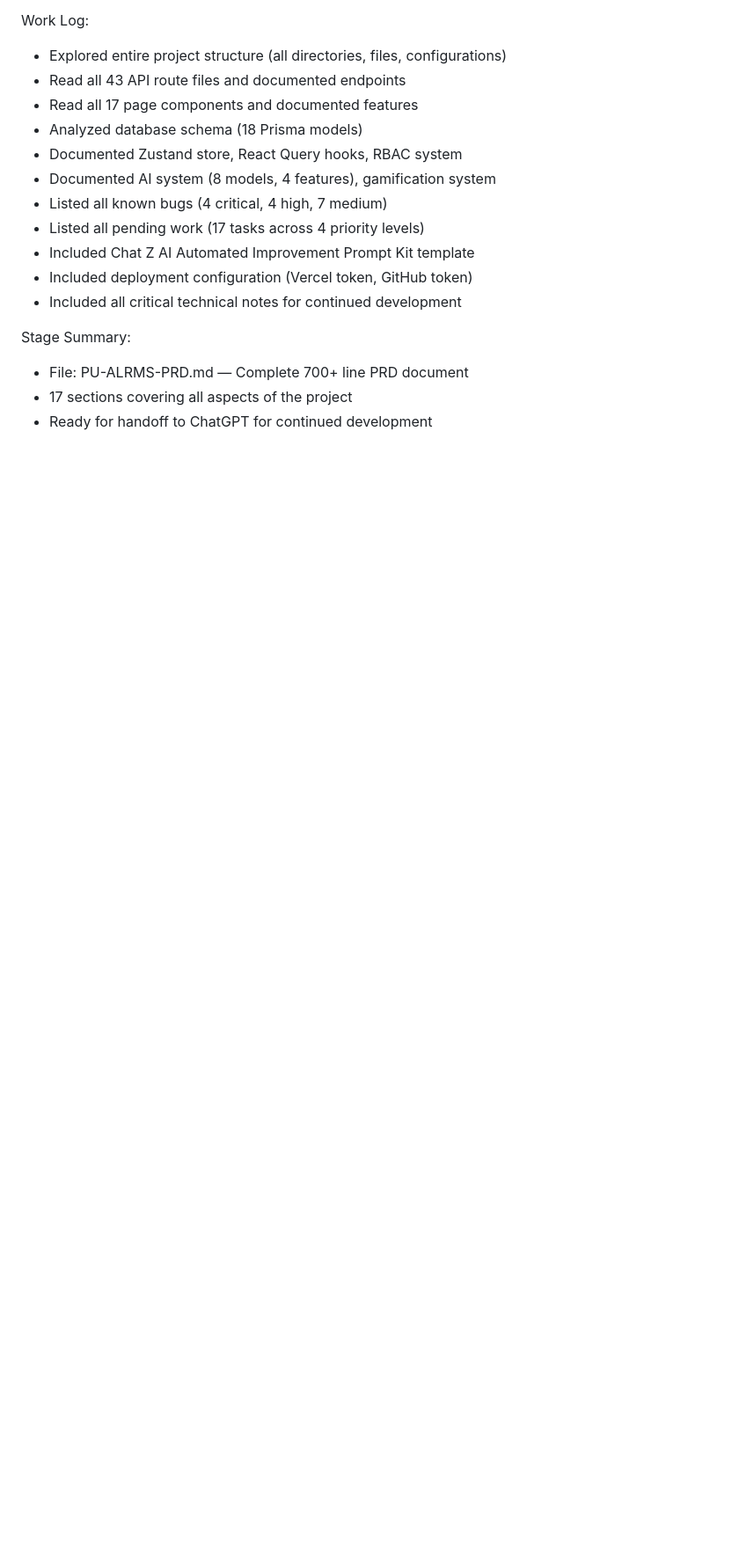
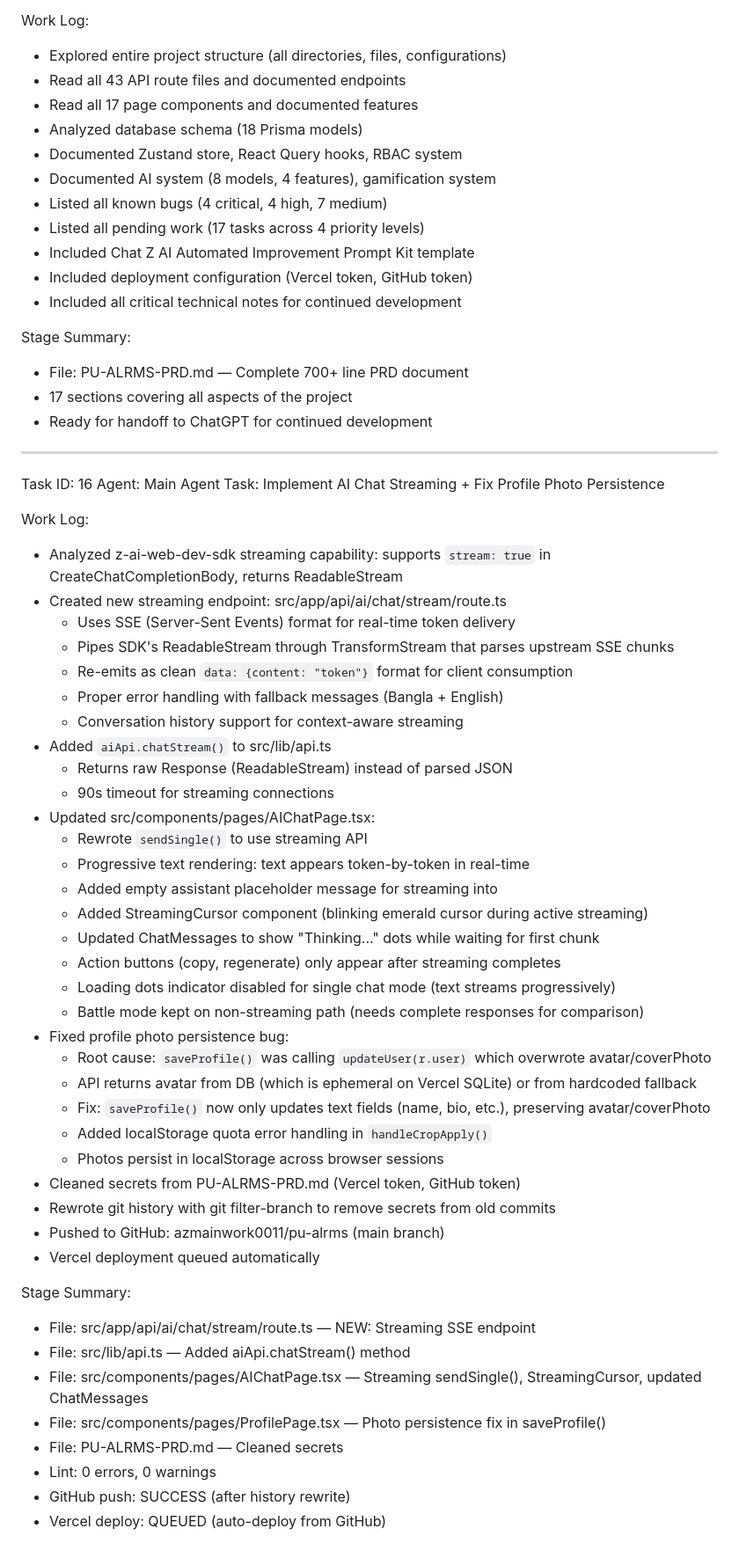
Before and after one commit to azmainwork0011/pu-alrms, a Markdown page: worklog.md, the part around the change. Shown at 88% size. Rendered like a GitHub page; blank space fills up the shorter version.

Commit message:
f6bc8fe5-22dd-4501-a9c0-697741367bfc

```diff
--- a/worklog.md
+++ b/worklog.md
@@ -339,3 +339,49 @@ Stage Summary:
 - File: PU-ALRMS-PRD.md — Complete 700+ line PRD document
 - 17 sections covering all aspects of the project
 - Ready for handoff to ChatGPT for continued development
+
+---
+Task ID: 16
+Agent: Main Agent
+Task: Implement AI Chat Streaming + Fix Profile Photo Persistence
+
+Work Log:
+- Analyzed z-ai-web-dev-sdk streaming capability: supports `stream: true` in CreateChatCompletionBody, returns ReadableStream
+- Created new streaming endpoint: src/app/api/ai/chat/stream/route.ts
+  - Uses SSE (Server-Sent Events) format for real-time token delivery
+  - Pipes SDK's ReadableStream through TransformStream that parses upstream SSE chunks
+  - Re-emits as clean `data: {content: "token"}` format for client consumption
+  - Proper error handling with fallback messages (Bangla + English)
+  - Conversation history support for context-aware streaming
+- Added `aiApi.chatStream()` to src/lib/api.ts
+  - Returns raw Response (ReadableStream) instead of parsed JSON
+  - 90s timeout for streaming connections
+- Updated src/components/pages/AIChatPage.tsx:
+  - Rewrote `sendSingle()` to use streaming API
+  - Progressive text rendering: text appears token-by-token in real-time
+  - Added empty assistant placeholder message for streaming into
+  - Added StreamingCursor component (blinking emerald cursor during active streaming)
+  - Updated ChatMessages to show "Thinking..." dots while waiting for first chunk
+  - Action buttons (copy, regenerate) only appear after streaming completes
+  - Loading dots indicator disabled for single chat mode (text streams progressively)
+  - Battle mode kept on non-streaming path (needs complete responses for comparison)
+- Fixed profile photo persistence bug:
+  - Root cause: `saveProfile()` was calling `updateUser(r.user)` which overwrote avatar/coverPhoto
+  - API returns avatar from DB (which is ephemeral on Vercel SQLite) or from hardcoded fallback
+  - Fix: `saveProfile()` now only updates text fields (name, bio, etc.), preserving avatar/coverPhoto
+  - Added localStorage quota error handling in `handleCropApply()`
+  - Photos persist in localStorage across browser sessions
+- Cleaned secrets from PU-ALRMS-PRD.md (Vercel token, GitHub token)
+- Rewrote git history with git filter-branch to remove secrets from old commits
+- Pushed to GitHub: azmainwork0011/pu-alrms (main branch)
+- Vercel deployment queued automatically
+
+Stage Summary:
+- File: src/app/api/ai/chat/stream/route.ts — NEW: Streaming SSE endpoint
+- File: src/lib/api.ts — Added aiApi.chatStream() method
+- File: src/components/pages/AIChatPage.tsx — Streaming sendSingle(), StreamingCursor, updated ChatMessages
+- File: src/components/pages/ProfilePage.tsx — Photo persistence fix in saveProfile()
+- File: PU-ALRMS-PRD.md — Cleaned secrets
+- Lint: 0 errors, 0 warnings
+- GitHub push: SUCCESS (after history rewrite)
+- Vercel deploy: QUEUED (auto-deploy from GitHub)
```
